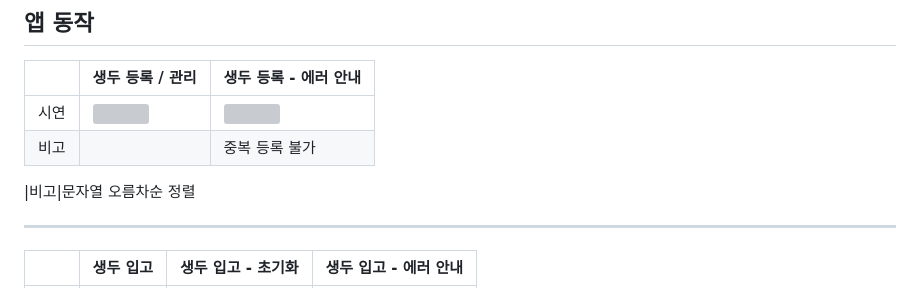
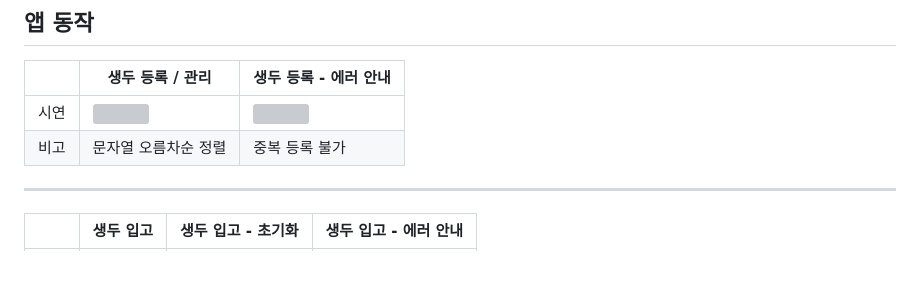
Before and after one commit to NamGideokk/bean_diary, a Markdown page: README.md, the part around the change. Drawn GitHub-style; blank space fills up the shorter version; grey boxes are pictures that could not be loaded.

Commit message:
리드미 수정

```diff
--- a/README.md
+++ b/README.md
@@ -42,9 +42,7 @@ Packages
 | |생두 등록 / 관리|생두 등록 - 에러 안내|
 |-|------------|-----------------|
 |시연|<img src="https://github.com/NamGideokk/bean_diary/assets/96227239/5f52c84a-c709-46b3-9b6c-d9d140a44d29" width="300px">|<img src="https://github.com/NamGideokk/bean_diary/assets/96227239/d719195d-2591-4d7a-9ff1-b783f8c09599" width="300px">
-|비고| |중복 등록 불가|
-
-|비고|문자열 오름차순 정렬
+|비고|문자열 오름차순 정렬|중복 등록 불가|
 - - -
 |    |생두 입고   |생두 입고 - 초기화    |생두 입고 - 에러 안내
 |----|-------|-------|------
```
